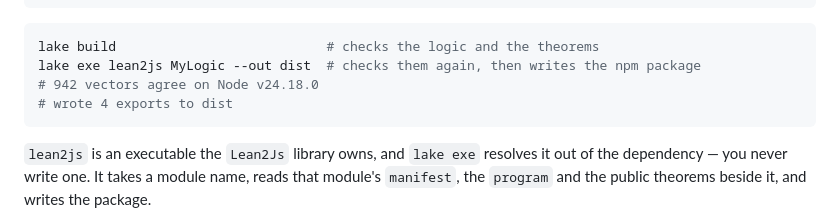
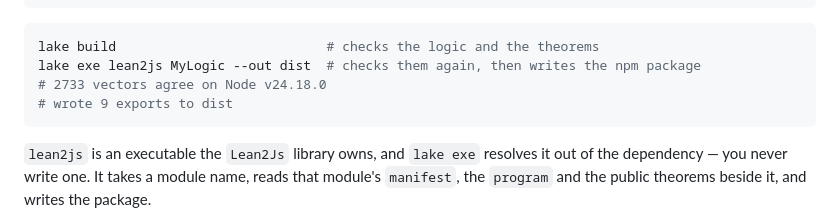
Before and after one commit to FujiHaruka/lean2js, a Markdown page: README.md, the part around the change. Drawn GitHub-style.

Commit message:
Print the counts the template quickstart actually writes

````diff
--- a/README.md
+++ b/README.md
@@ -151,8 +151,8 @@ end MyLogic
 ```sh
 lake build                           # checks the logic and the theorems
 lake exe lean2js MyLogic --out dist  # checks them again, then writes the npm package
-# 942 vectors agree on Node v24.18.0
-# wrote 4 exports to dist
+# 2733 vectors agree on Node v24.18.0
+# wrote 9 exports to dist
 ```
 
 `lean2js` is an executable the `Lean2Js` library owns, and `lake exe` resolves it out of the
````
